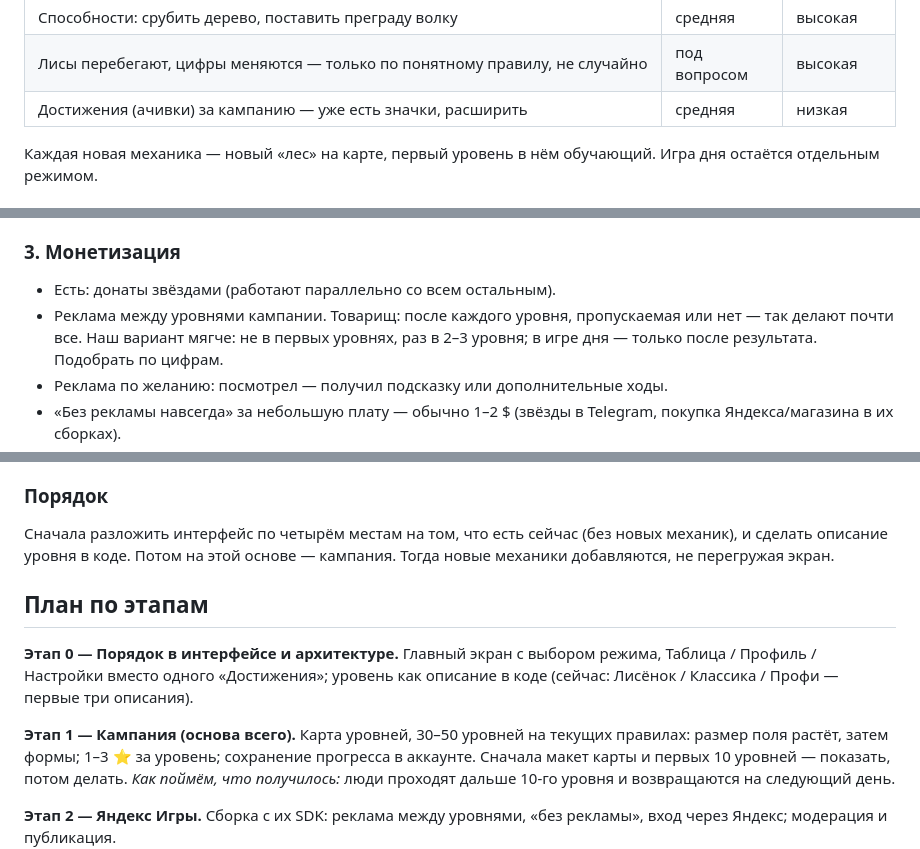
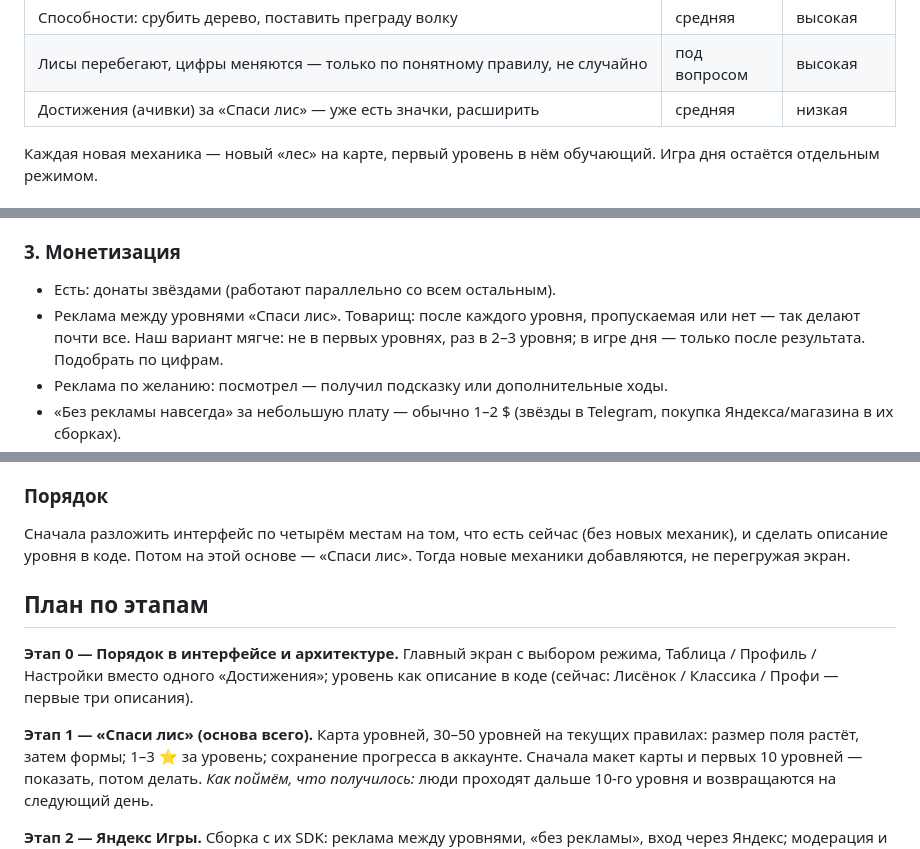
Before and after one commit to fox-hunt/fox-hunt.github.io, a Markdown page: Перспективы развития.md, 3 parts joined by grey strips. GitHub-like rendering.

```diff
--- a/Перспективы развития.md
+++ b/Перспективы развития.md
@@ -37,7 +44,7 @@
 | Волк прогрессирует: быстрее, хитрее, несколько волков на дальних уровнях | средняя | средняя |
 | Способности: срубить дерево, поставить преграду волку | средняя | высокая |
 | Лисы перебегают, цифры меняются — только по понятному правилу, не случайно | под вопросом | высокая |
-| Достижения (ачивки) за кампанию — уже есть значки, расширить | средняя | низкая |
+| Достижения (ачивки) за «Спаси лис» — уже есть значки, расширить | средняя | низкая |
 
 Каждая новая механика — новый «лес» на карте, первый уровень в нём обучающий. Игра дня остаётся отдельным режимом.
 
@@ -61,7 +68,7 @@
 ### 3. Монетизация
 
 - Есть: донаты звёздами (работают параллельно со всем остальным).
-- Реклама между уровнями кампании. Товарищ: после каждого уровня, пропускаемая или нет — так делают почти все.
+- Реклама между уровнями «Спаси лис». Товарищ: после каждого уровня, пропускаемая или нет — так делают почти все.
   Наш вариант мягче: не в первых уровнях, раз в 2–3 уровня; в игре дня — только после результата. Подобрать по цифрам.
 - Реклама по желанию: посмотрел — получил подсказку или дополнительные ходы.
 - «Без рекламы навсегда» за небольшую плату — обычно 1–2 $ (звёзды в Telegram, покупка Яндекса/магазина в их сборках).
@@ -160,14 +167,14 @@ Google Play 25 $ разово, App Store 99 $ в год. Налог: самоз
 ### Порядок
 
 Сначала разложить интерфейс по четырём местам на том, что есть сейчас (без новых механик), и сделать описание уровня
-в коде. Потом на этой основе — кампания. Тогда новые механики добавляются, не перегружая экран.
+в коде. Потом на этой основе — «Спаси лис». Тогда новые механики добавляются, не перегружая экран.
 
 ## План по этапам
 
 **Этап 0 — Порядок в интерфейсе и архитектуре.** Главный экран с выбором режима, Таблица / Профиль / Настройки
 вместо одного «Достижения»; уровень как описание в коде (сейчас: Лисёнок / Классика / Профи — первые три описания).
 
-**Этап 1 — Кампания (основа всего).** Карта уровней, 30–50 уровней на текущих правилах: размер поля растёт,
+**Этап 1 — «Спаси лис» (основа всего).** Карта уровней, 30–50 уровней на текущих правилах: размер поля растёт,
 затем формы; 1–3 ⭐ за уровень; сохранение прогресса в аккаунте. Сначала макет карты и первых 10 уровней — показать, потом делать.
 *Как поймём, что получилось:* люди проходят дальше 10-го уровня и возвращаются на следующий день.
 
```
Also changed, not shown: other parts of Перспективы развития.md (+18 -11 lines).
